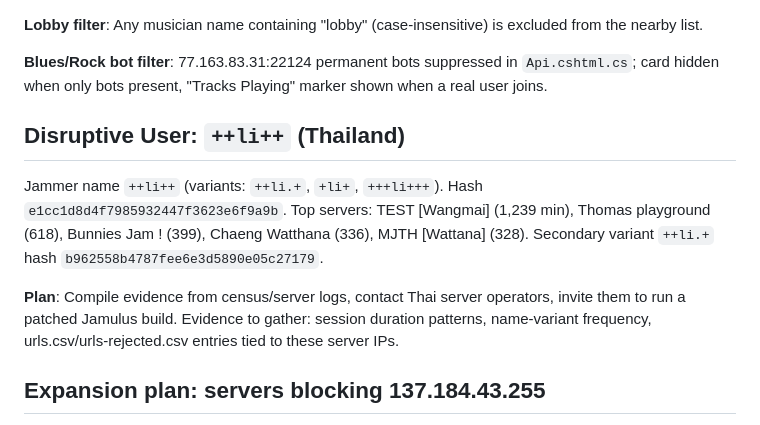
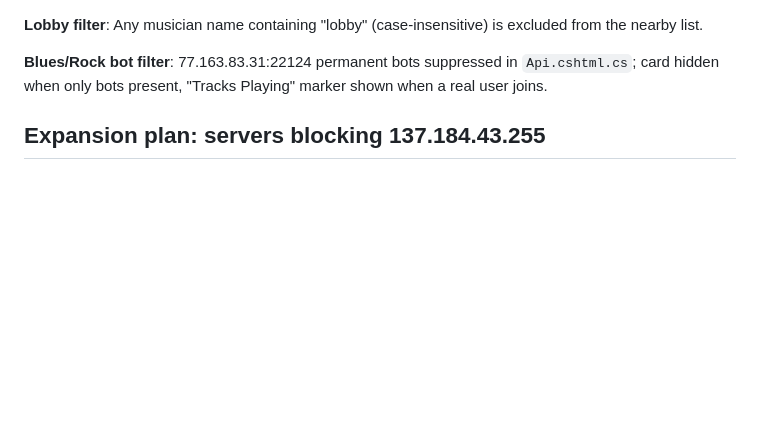
Before and after one commit to mcfnord/JamFan22, a Markdown page: CLAUDE.md, the part around the change. Drawn GitHub-style; blank space fills up the shorter version.

Commit message:
CLAUDE.md: remove disruptive-user details
Co-Authored-By: Claude Sonnet 4.6 <noreply@anthropic.com>

```diff
--- a/CLAUDE.md
+++ b/CLAUDE.md
@@ -173,12 +173,6 @@ Algorithm: collect all servers this GUID has visited (census.csv, 4h cache), geo
 
 **Blues/Rock bot filter**: 77.163.83.31:22124 permanent bots suppressed in `Api.cshtml.cs`; card hidden when only bots present, "Tracks Playing" marker shown when a real user joins.
 
-## Disruptive User: `++li++` (Thailand)
-
-Jammer name `++li++` (variants: `++li.+`, `+li+`, `+++li+++`). Hash `e1cc1d8d4f7985932447f3623e6f9a9b`. Top servers: TEST [Wangmai] (1,239 min), Thomas playground (618), Bunnies Jam ! (399), Chaeng Watthana (336), MJTH [Wattana] (328). Secondary variant `++li.+` hash `b962558b4787fee6e3d5890e05c27179`.
-
-**Plan**: Compile evidence from census/server logs, contact Thai server operators, invite them to run a patched Jamulus build. Evidence to gather: session duration patterns, name-variant frequency, urls.csv/urls-rejected.csv entries tied to these server IPs.
-
 ## Expansion plan: servers blocking 137.184.43.255
 
 **Phase 1 (done):** Alt-source aggregation via explorer.jamulus.io is live. Blocked servers appear in the web UI and accumulate census data. No join-events or geolocation for these servers — correlation engine only runs on primary-source data. Hard-blocked servers (ping == -1) are silently skipped.
```
